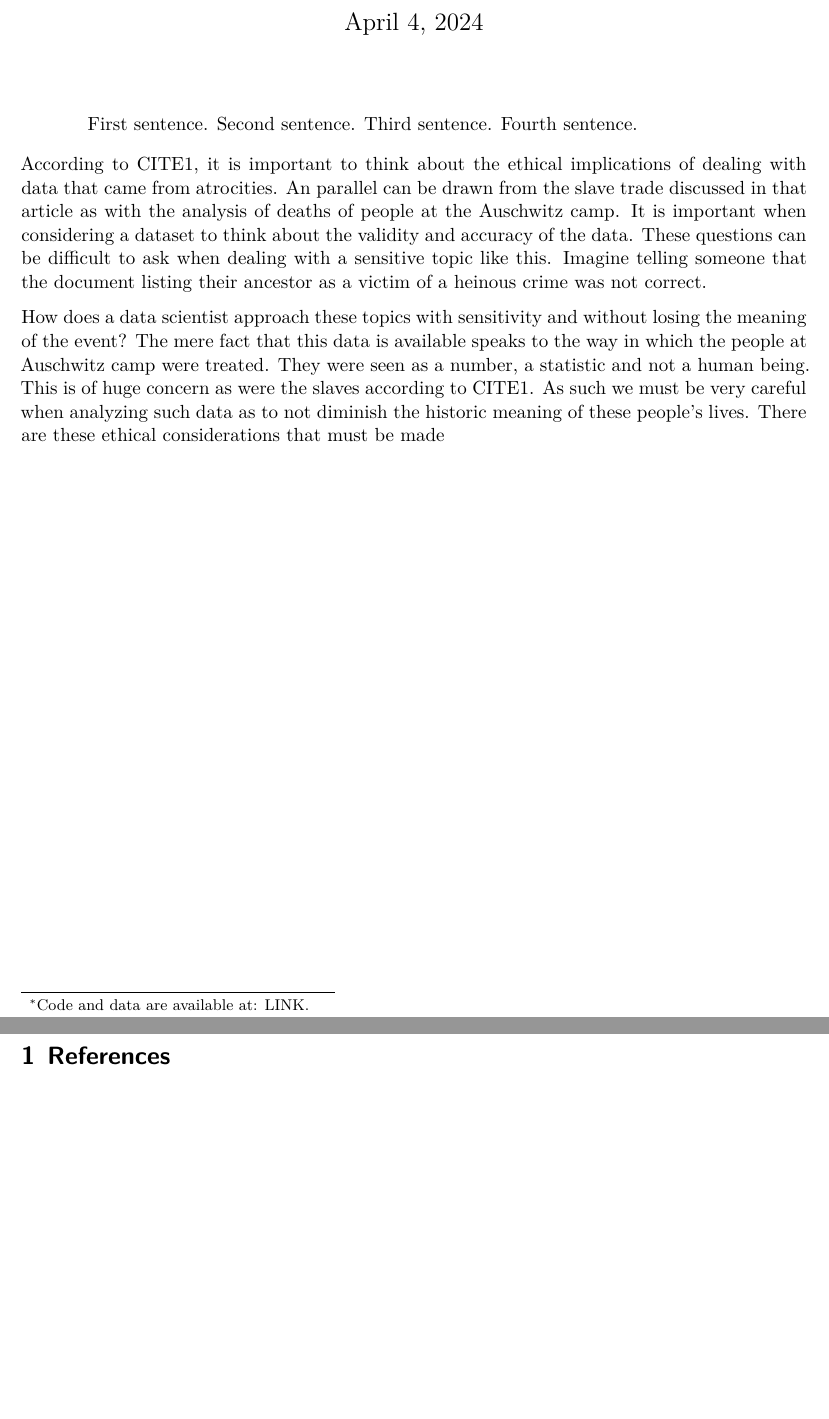
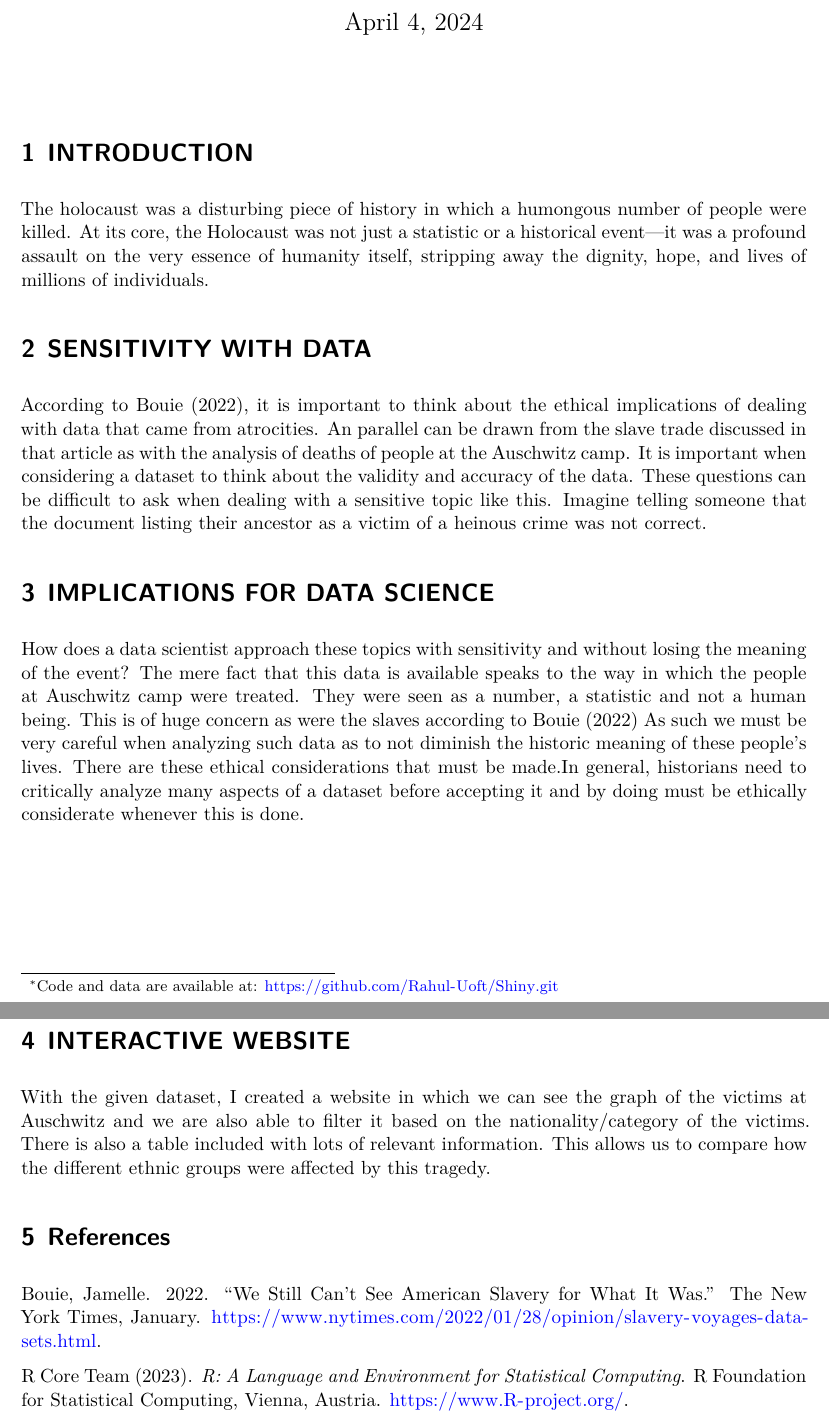
Before and after one commit to Rahul-Uoft/Shiny, a Quarto document (paper/paper.qmd): two parts of pages 1 and 2 of 2, joined at a grey line, cut so that both start at the same text, the shorter picture padded with empty space. Rendered offline with R 4.5, knitr and Pandoc in place of Quarto, then LaTeX, with nearby package versions.

Commit message:
made paper

```diff
--- a/paper/paper.qmd
+++ b/paper/paper.qmd
@@ -4,26 +3,34 @@ subtitle: "My subtitle if needed"
 author:
-  - First author
-  - Another author
-thanks: "Code and data are available at: LINK."
+  - Rahul Gopeesingh
+thanks: "Code and data are available at: https://github.com/Rahul-Uoft/Shiny.git"
 date: today
 date-format: long
-abstract: "First sentence. Second sentence. Third sentence. Fourth sentence."
 format: pdf
 number-sections: true
 bibliography: references.bib
 ---
 
-According to CITE1, it is important to think about the ethical implications of dealing with data that came from atrocities. An parallel can be drawn from the slave trade discussed in that article as with the analysis of deaths of people at the Auschwitz camp. It is important when considering a dataset to think about the validity and accuracy of the data. These questions can be difficult to ask when dealing with a sensitive topic like this. Imagine telling someone that the document listing their ancestor as a victim of a heinous crime was not correct.
+# INTRODUCTION
+
+The holocaust was a disturbing piece of history in which a humongous number of people were killed. At its core, the Holocaust was not just a statistic or a historical event—it was a profound assault on the very essence of humanity itself, stripping away the dignity, hope, and lives of millions of individuals.
+
+# SENSITIVITY WITH DATA
+
+According to Bouie (2022), it is important to think about the ethical implications of dealing with data that came from atrocities. An parallel can be drawn from the slave trade discussed in that article as with the analysis of deaths of people at the Auschwitz camp. It is important when considering a dataset to think about the validity and accuracy of the data. These questions can be difficult to ask when dealing with a sensitive topic like this. Imagine telling someone that the document listing their ancestor as a victim of a heinous crime was not correct.
+
+# IMPLICATIONS FOR DATA SCIENCE
+
+How does a data scientist approach these topics with sensitivity and without losing the meaning of the event? The mere fact that this data is available speaks to the way in which the people at Auschwitz camp were treated. They were seen as a number, a statistic and not a human being. This is of huge concern as were the slaves according to Bouie (2022) As such we must be very careful when analyzing such data as to not diminish the historic meaning of these people's lives. There are these ethical considerations that must be made.In general, historians need to critically analyze many aspects of a dataset before accepting it and by doing must be ethically considerate whenever this is done.
+
+# INTERACTIVE WEBSITE
+
+With the given dataset, I created a website in which we can see the graph of the victims at Auschwitz and we are also able to filter it based on the nationality/category of the victims. There is also a table included with lots of relevant information. This allows us to compare how the different ethnic groups were affected by this tragedy.
+
+# References
 
 
-How does a data scientist approach these topics with sensitivity and without losing the meaning of the event? The mere fact that this data is available speaks to the way in which the people at Auschwitz camp were treated. They were seen as a number, a statistic and not a human being. This is of huge concern as were the slaves according to CITE1. As such we must be very careful when analyzing such data as to not diminish the historic meaning of these people's lives. There are these ethical considerations that must be made
+Bouie, Jamelle. 2022. “We Still Can’t See American Slavery for What It Was.” The New York Times, January. https://www.nytimes.com/2022/01/28/opinion/slavery-voyages-data-sets.html.
 
 
-
-
-
-
-\newpage
-
-
-# References
+  R Core Team (2023). _R: A Language and Environment for Statistical Computing_. R
+  Foundation for Statistical Computing, Vienna, Austria. <https://www.R-project.org/>.
```
Also changed, not shown: paper/paper.pdf, paper/paper.qmd (3 more changed lines), 1 other file.
